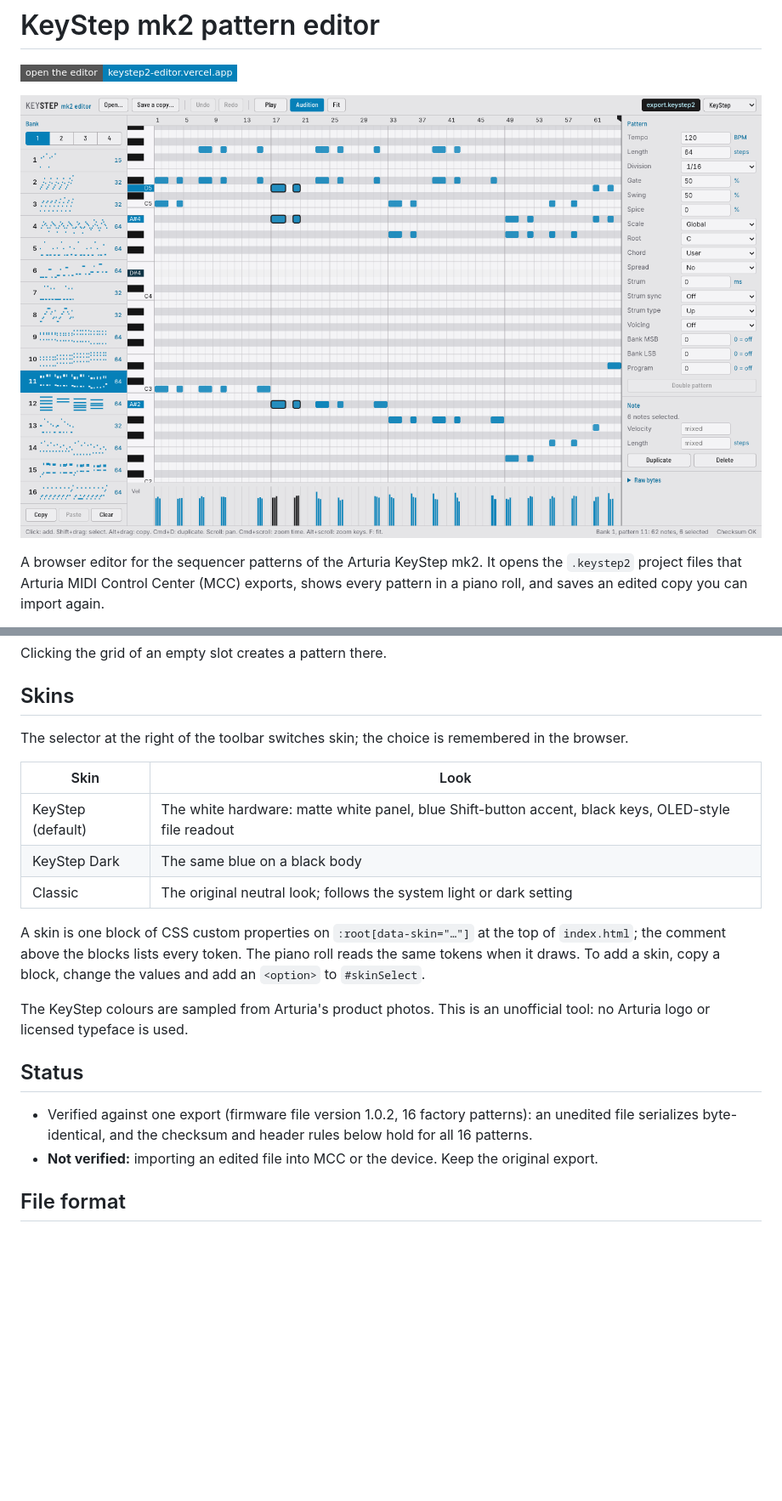
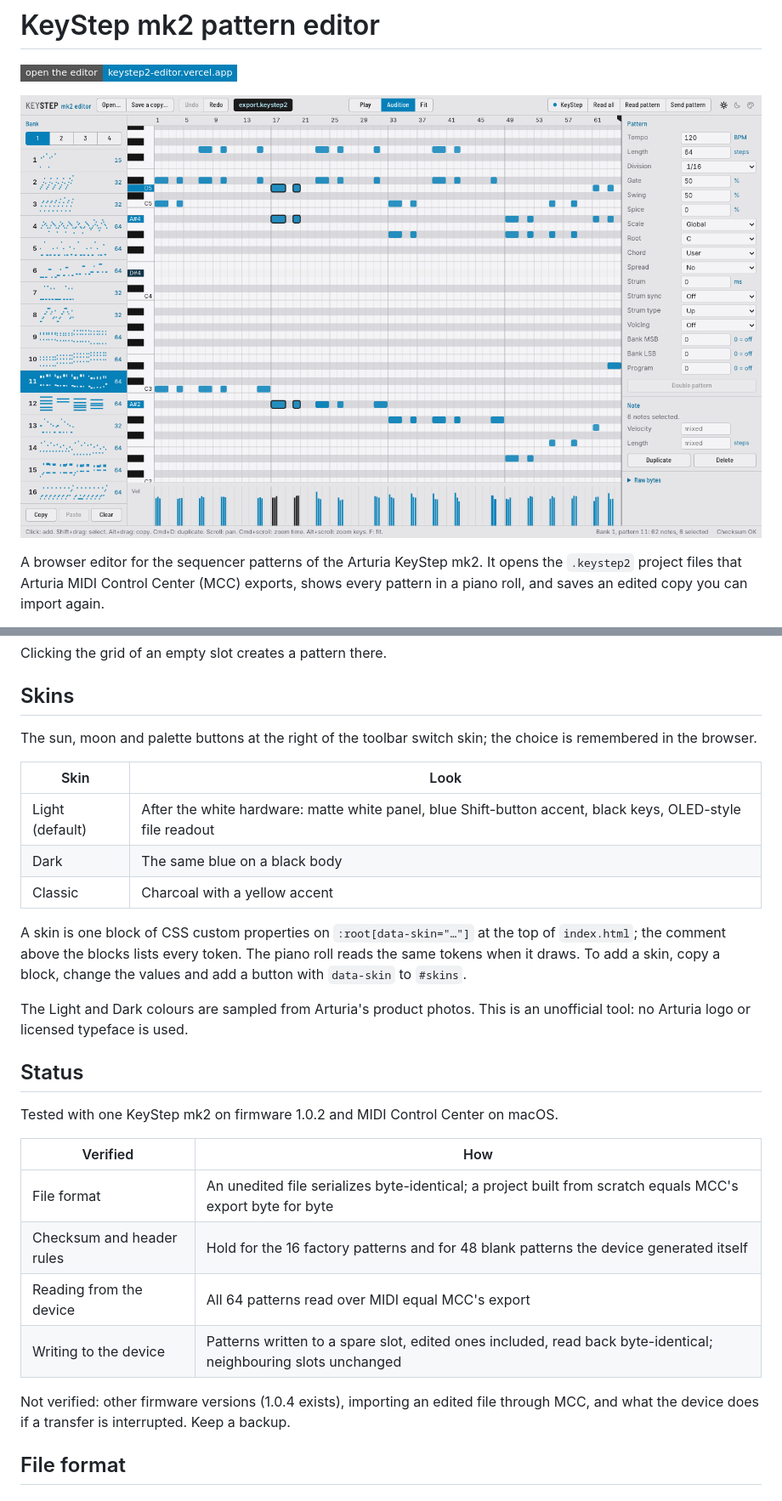
Before and after one commit to HelgeSverre/keystep2-editor, a Markdown page: README.md, 2 parts joined by grey strips. Shown at 85% size. Drawn GitHub-style; pictures changed too: docs/screenshot.png; badges without logos; blank space fills up the shorter version.

```diff
--- a/README.md
+++ b/README.md
@@ -82,26 +99,34 @@ Clicking the grid of an empty slot creates a pattern there.
 
 ## Skins
 
-The selector at the right of the toolbar switches skin; the choice is remembered in the browser.
+The sun, moon and palette buttons at the right of the toolbar switch skin; the choice is remembered in the browser.
 
 | Skin | Look |
 |------|------|
-| KeyStep (default) | The white hardware: matte white panel, blue Shift-button accent, black keys, OLED-style file readout |
-| KeyStep Dark | The same blue on a black body |
-| Classic | The original neutral look; follows the system light or dark setting |
+| Light (default) | After the white hardware: matte white panel, blue Shift-button accent, black keys, OLED-style file readout |
+| Dark | The same blue on a black body |
+| Classic | Charcoal with a yellow accent |
 
 A skin is one block of CSS custom properties on `:root[data-skin="…"]` at the top of `index.html`;
 the comment above the blocks lists every token. The piano roll reads the same tokens when it draws.
-To add a skin, copy a block, change the values and add an `<option>` to `#skinSelect`.
+To add a skin, copy a block, change the values and add a button with `data-skin` to `#skins`.
 
-The KeyStep colours are sampled from Arturia's product photos. This is an unofficial tool: no
+The Light and Dark colours are sampled from Arturia's product photos. This is an unofficial tool: no
 Arturia logo or licensed typeface is used.
 
 ## Status
 
-- Verified against one export (firmware file version 1.0.2, 16 factory patterns): an unedited file
-  serializes byte-identical, and the checksum and header rules below hold for all 16 patterns.
-- **Not verified:** importing an edited file into MCC or the device. Keep the original export.
+Tested with one KeyStep mk2 on firmware 1.0.2 and MIDI Control Center on macOS.
+
+| Verified | How |
+|----------|-----|
+| File format | An unedited file serializes byte-identical; a project built from scratch equals MCC's export byte for byte |
+| Checksum and header rules | Hold for the 16 factory patterns and for 48 blank patterns the device generated itself |
+| Reading from the device | All 64 patterns read over MIDI equal MCC's export |
+| Writing to the device | Patterns written to a spare slot, edited ones included, read back byte-identical; neighbouring slots unchanged |
+
+Not verified: other firmware versions (1.0.4 exists), importing an edited file through MCC, and
+what the device does if a transfer is interrupted. Keep a backup.
 
 ## File format
 
```
Also changed, not shown: other parts of README.md (+103 -3 lines), 5 other files.
